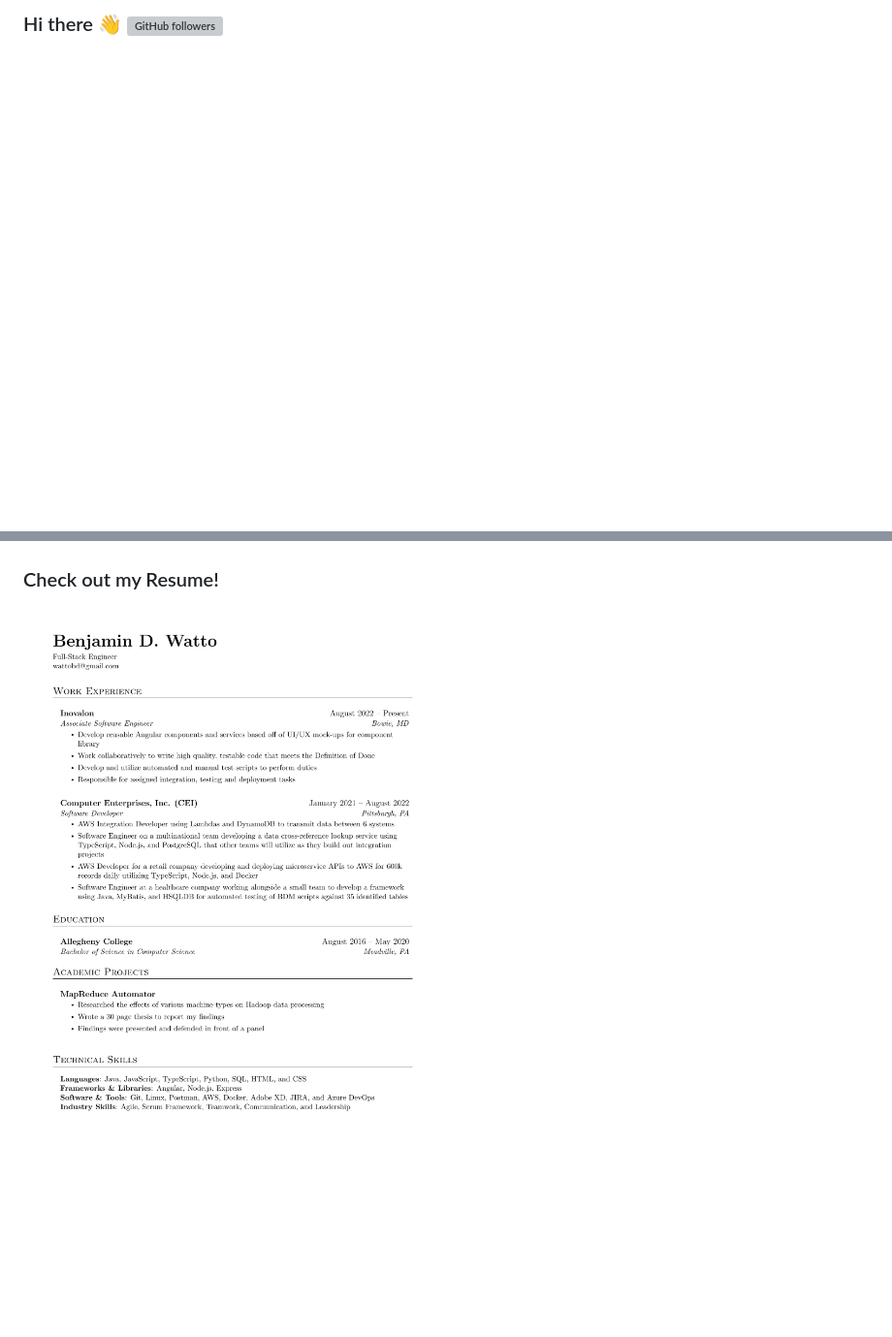
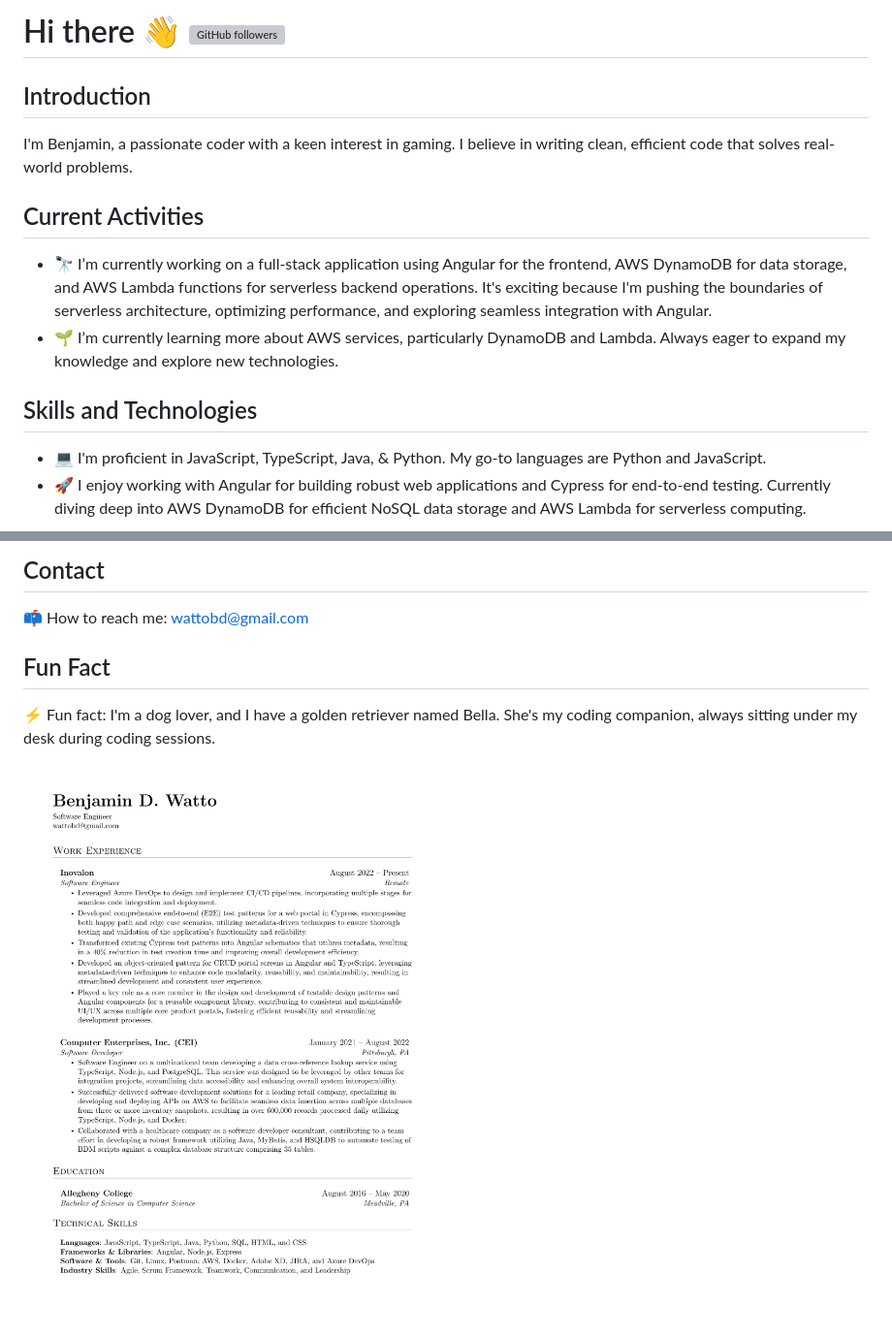
Before and after one commit to wattob/wattob, a Markdown page: README.md, 2 parts joined by grey strips. Shown: that part at 97% size. Rendered like a GitHub page; pictures changed too: resume/resume_preview.png; blank space fills up the shorter version; grey boxes are pictures that could not be loaded.

Commit message:
Adding Introduction, Activities, Skills and Technologies, and generating resume.png (#1)

```diff
--- a/README.md
+++ b/README.md
@@ -1,17 +1,13 @@
-### Hi there 👋 ![GitHub followers](https://img.shields.io/github/followers/wattob?label=Follow%20Me%21&style=social)
+# Hi there 👋 ![GitHub followers](https://img.shields.io/github/followers/wattob?label=Follow%20Me%21&style=social)
 
-<!--
-**wattob/wattob** is a ✨ _special_ ✨ repository because its `README.md` (this file) appears on your GitHub profile.
+## Introduction
+I'm Benjamin, a passionate coder with a keen interest in gaming. I believe in writing clean, efficient code that solves real-world problems.
 
-Here are some ideas to get you started:
+## Current Activities
+- 🔭 I’m currently working on a full-stack application using Angular for the frontend, AWS DynamoDB for data storage, and AWS Lambda functions for serverless backend operations. It's exciting because I'm pushing the boundaries of serverless architecture, optimizing performance, and exploring seamless integration with Angular.
+- 🌱 I’m currently learning more about AWS services, particularly DynamoDB and Lambda. Always eager to expand my knowledge and explore new technologies.
 
-- 🔭 I’m currently working on ...
-- 🌱 I’m currently learning ...
-- 👯 I’m looking to collaborate on ...
-- 🤔 I’m looking for help with ...
-- 💬 Ask me about ...
-- 📫 How to reach me: ...
-- 😄 Pronouns: ...
-- ⚡ Fun fact: ...
--->
+## Skills and Technologies
+- 💻 I'm proficient in JavaScript, TypeScript, Java, & Python. My go-to languages are Python and JavaScript.
+- 🚀 I enjoy working with Angular for building robust web applications and Cypress for end-to-end testing. Currently diving deep into AWS DynamoDB for efficient NoSQL data storage and AWS Lambda for serverless computing.
 
@@ -32,4 +27,8 @@ Here are some ideas to get you started:
 
+## Contact
+📫 How to reach me: wattobd@gmail.com
 
-### Check out my Resume!
+## Fun Fact
+⚡ Fun fact: I'm a dog lover, and I have a golden retriever named Bella. She's my coding companion, always sitting under my desk during coding sessions.
+
 ![Resume](resume/resume_preview.png)
```
Also changed, not shown: other parts of README.md (+11 -12 lines), 4 other files.
